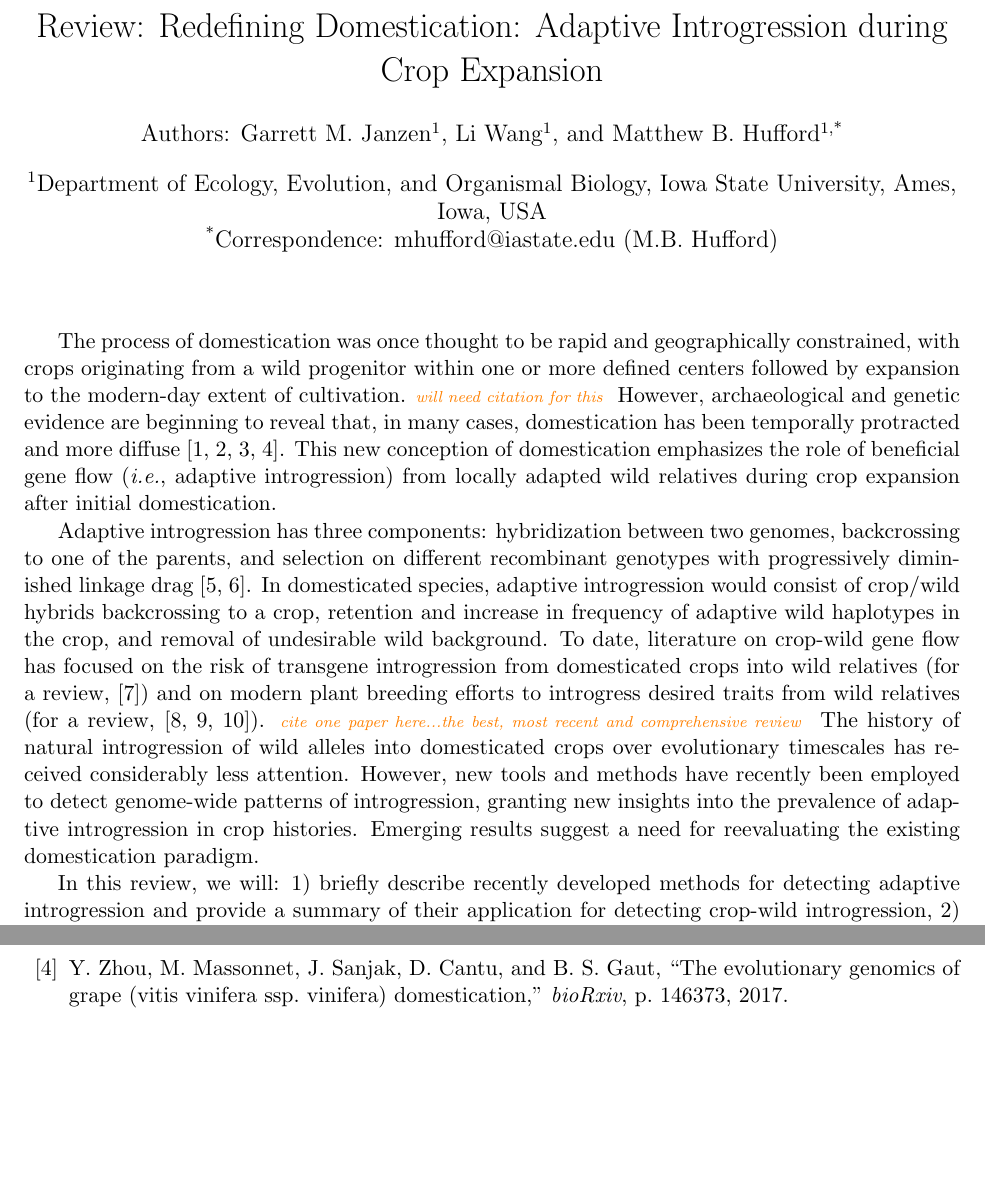
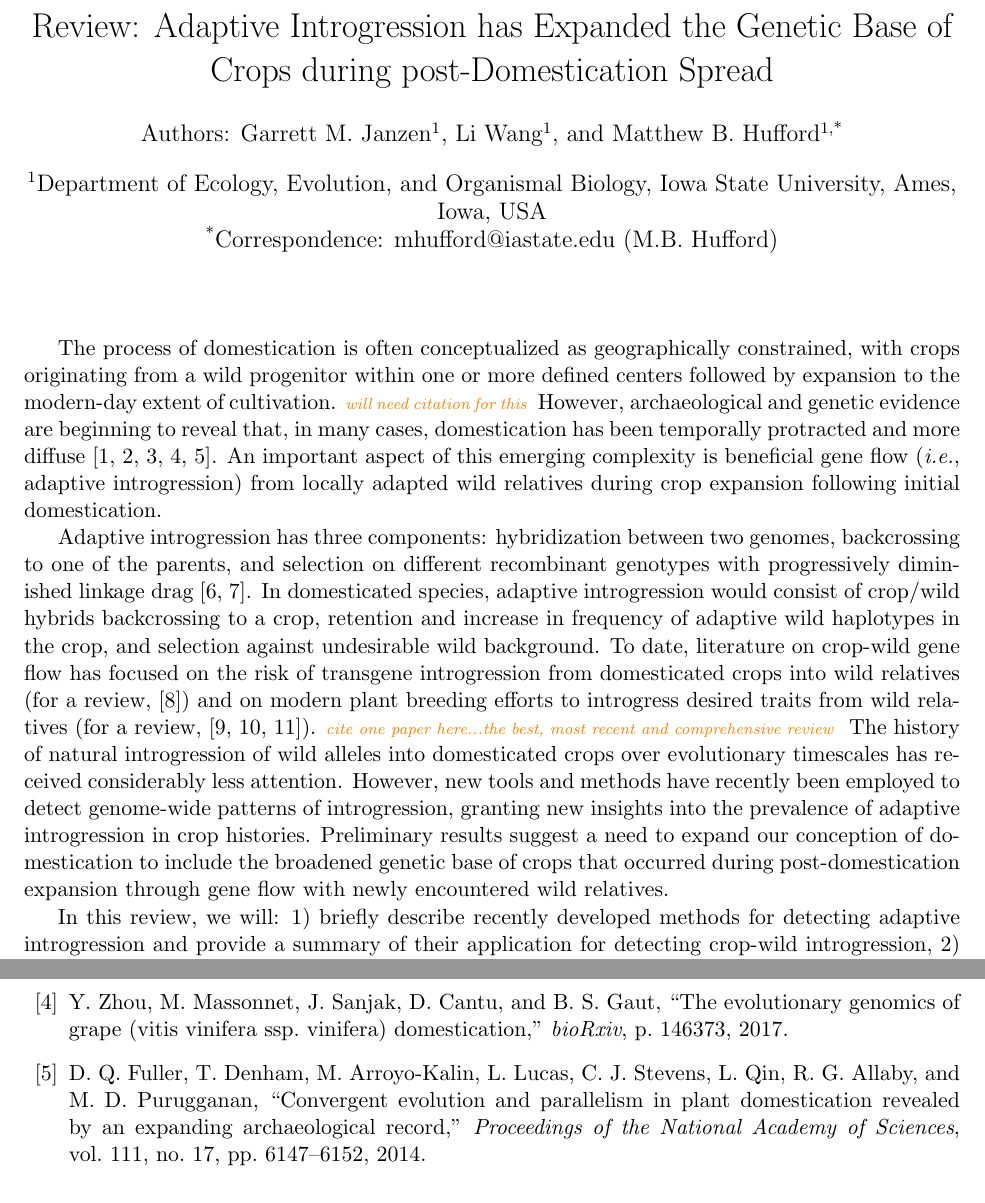
Before and after one commit to HuffordLab/Crop_Adaptation_Gene_Flow, a LaTeX document (paper.tex, which reads bib_gj.bib): two parts of pages 1 and 9 of 17, joined at a grey line, cut at the place of the change, the shorter picture padded with empty space. Compiled offline with pdfLaTeX.

Commit message:
minor edits to intro

```diff
--- a/bib_gj.bib
+++ b/bib_gj.bib
@@ -1,3 +1,13 @@
+@article{Fuller2014,
+author = {Fuller, Dorian Q and Denham, Tim and Arroyo-Kalin, Manuel and Lucas, Leilani and Stevens, Chris J. and Qin, Ling and Allaby, Robin G. and Purugganan, Michael D.},
+title = {Convergent evolution and parallelism in plant domestication revealed by an expanding archaeological record},
+volume = {111},
+number = {17},
+pages = {6147-6152},
+year = {2014},
+journal = {Proceedings of the National Academy of Sciences}
+}
+
 @article {PBI:PBI207,
 author = {Messeguer, Joaquima and Peñas, Gisela and Ballester, Jordi and Bas, Marta and Serra, Joan and Salvia, Jordi and Palaudelmàs, Montserrat and Melé, Enric},
 title = {Pollen-mediated gene flow in maize in real situations of coexistence},
--- a/paper.tex
+++ b/paper.tex
@@ -15,7 +15,7 @@
 \newcommand{\lwang}[1]{\textcolor{red}{ \emph{\scriptsize  #1}} } %creating command for Li's comments
 \newcommand{\gmj}[1]{\textcolor{blue}{ \emph{\scriptsize  #1}} } %creating command for Garrett's comments
 
-\title{Review: Redefining Domestication: Adaptive Introgression during Crop Expansion}
+\title{Review: Adaptive Introgression has Expanded the Genetic Base of Crops during post-Domestication Spread}
 
 \author[1]{Authors: Garrett M. Janzen}%author information
 \author[1]{Li Wang}
@@ -33,17 +33,17 @@
 %Short Research reviews should be in the range 3500–4000 words, with up to 40 references and 6 figures/tables.
 
 
-The process of domestication was once thought to be rapid and geographically constrained, with crops originating from a wild progenitor within one or more defined centers followed by expansion to the modern-day extent of cultivation. \mbh{will need citation for this}
-However, archaeological and genetic evidence are beginning to reveal that, in many cases, domestication has been temporally protracted and more diffuse \cite{brown2009complex, Meyer2016, wang2017, zhou2017}.
-This new conception of domestication emphasizes the role of beneficial gene flow (\emph{i.e.}, adaptive introgression) from locally adapted wild relatives during crop expansion after initial domestication.
+The process of domestication is often conceptualized as geographically constrained, with crops originating from a wild progenitor within one or more defined centers followed by expansion to the modern-day extent of cultivation. \mbh{will need citation for this}
+However, archaeological and genetic evidence are beginning to reveal that, in many cases, domestication has been temporally protracted and more diffuse \cite{brown2009complex, Meyer2016, wang2017, zhou2017, Fuller2014}.
+An important aspect of this emerging complexity is beneficial gene flow (\emph{i.e.}, adaptive introgression) from locally adapted wild relatives during crop expansion following initial domestication.
 
 
 Adaptive introgression has three components: hybridization between two genomes, backcrossing to one of the parents, and selection on different recombinant genotypes with progressively diminished linkage drag \cite{barton2001role, Feuillet200824}.
-In domesticated species, adaptive introgression would consist of crop/wild hybrids backcrossing to a crop, retention and increase in frequency of adaptive wild haplotypes in the crop, and removal of undesirable wild background.
+In domesticated species, adaptive introgression would consist of crop/wild hybrids backcrossing to a crop, retention and increase in frequency of adaptive wild haplotypes in the crop, and selection against undesirable wild background.
 To date, literature on crop-wild gene flow has focused on the risk of transgene introgression from domesticated crops into wild relatives (for a review, \cite{stewart2003transgene}) and on modern plant breeding efforts to introgress desired traits from wild relatives (for a review, \cite{zamir2001improving, tanksley1997seed, hajjar2007use}). \mbh{cite one paper here...the best, most recent and comprehensive review}
 The history of natural introgression of wild alleles into domesticated crops over evolutionary timescales has received considerably less attention.
 However, new tools and methods have recently been employed to detect genome-wide patterns of introgression, granting new insights into the prevalence of adaptive introgression in crop histories.
-Emerging results suggest a need for reevaluating the existing domestication paradigm.
+Preliminary results suggest a need to expand our conception of domestication to include the broadened genetic base of crops that occurred during post-domestication expansion through gene flow with newly encountered wild relatives.
 
 
 In this review, we will: 1) briefly describe recently developed methods for detecting adaptive introgression and provide a summary of their application for detecting crop-wild introgression, 2) review evidence suggesting wild-to-crop introgression has conferred local adaptation, 3) consider how adaptive introgression alters traditional concepts of domestication, and 4) describe future advances in both basic and applied genetics that can be made through the study of introgression in agroecosystems.
```
Also changed, not shown: .texpadtmp/paper.bbl, paper.pdf, 4 other files.
